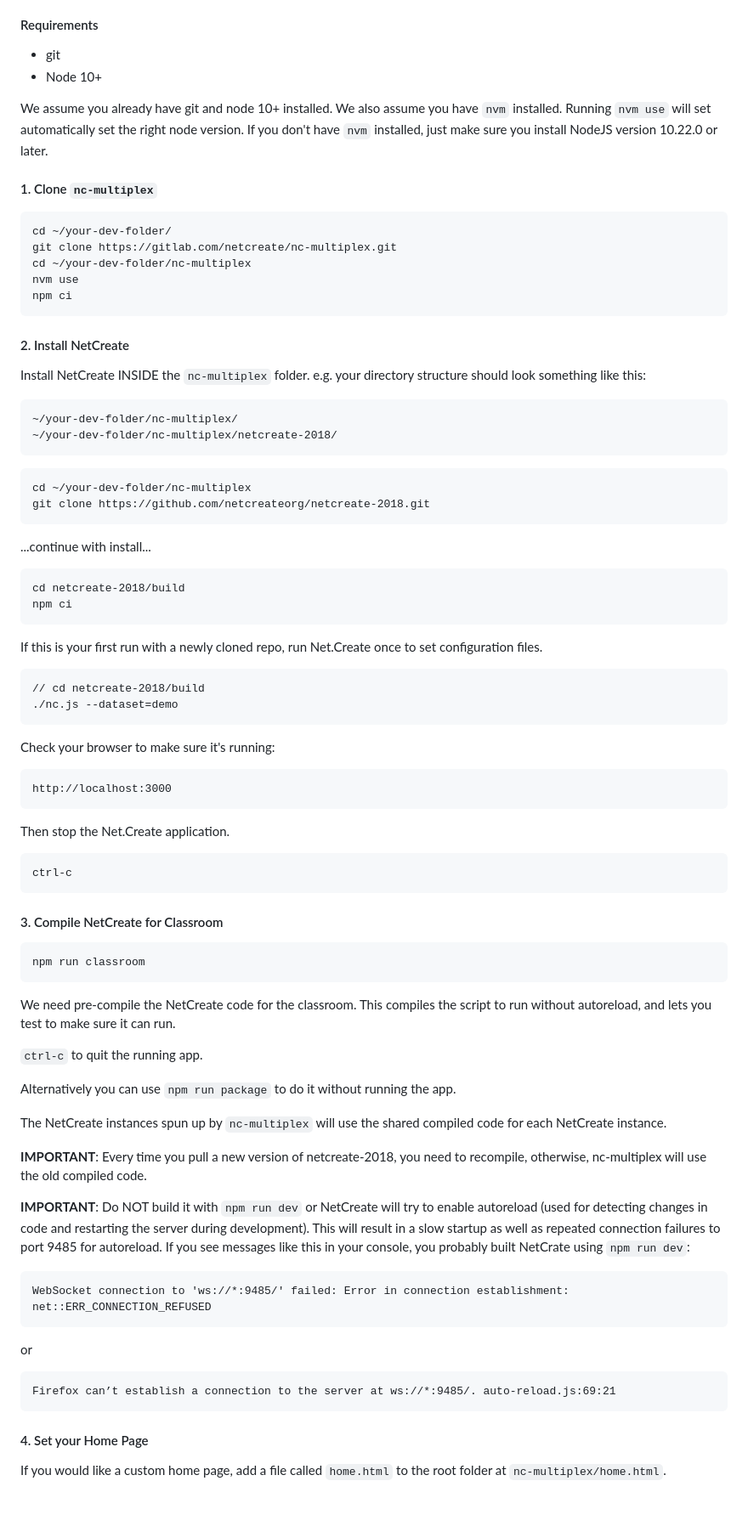
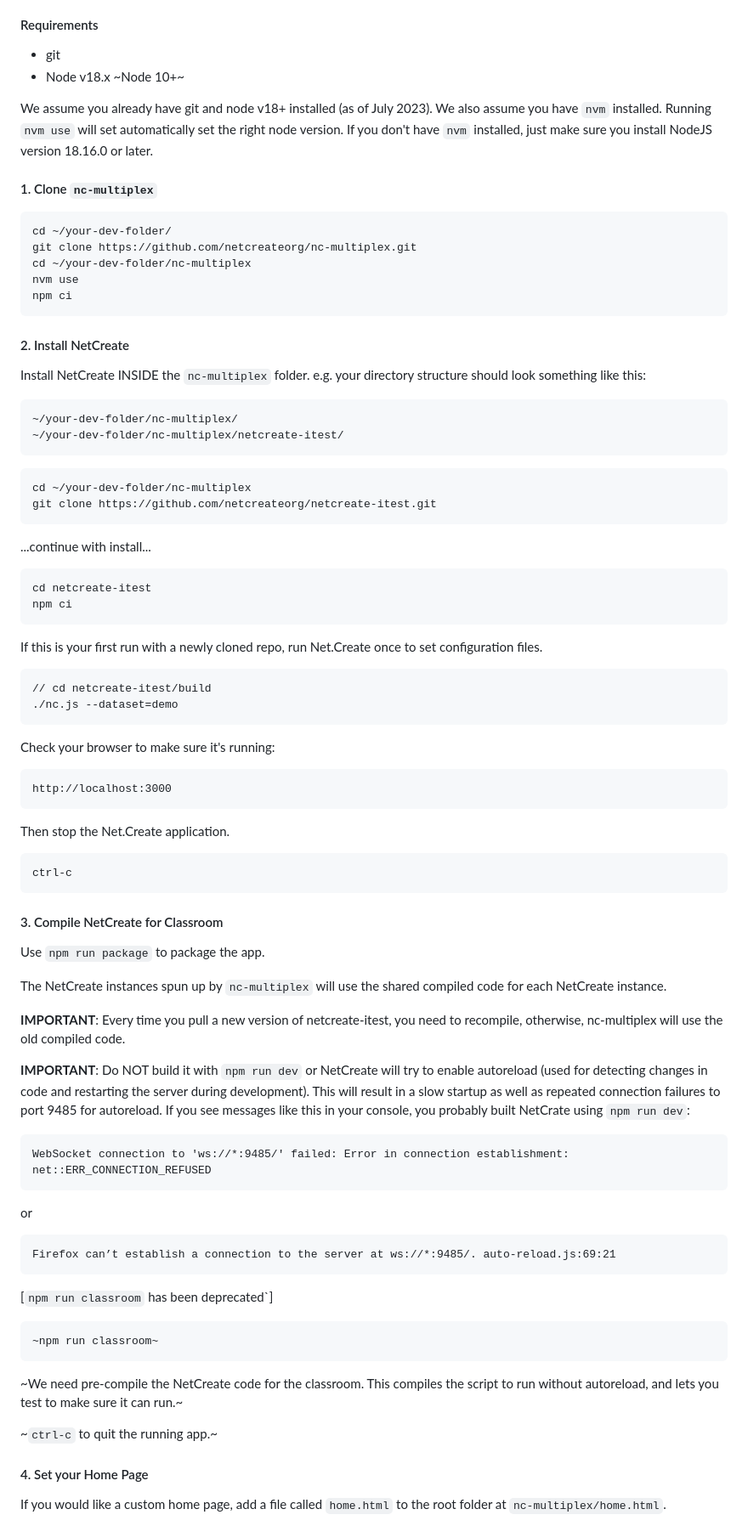
Before and after one commit to netcreateorg/nc-multiplex, a Markdown page: ReadMe.md, the part around one of its changes. Shown at 85% size. GitHub-like rendering; blank space fills up the shorter version.

Commit message:
Update ReadMe.md for netcreate-itest.

````diff
--- a/ReadMe.md
+++ b/ReadMe.md
@@ -14,15 +14,15 @@ These instructions are primarily for installing on a local development machine.
 
 #### Requirements
 * git
-* Node 10+
+* Node v18.x ~Node 10+~
 
-We assume you already have git and node 10+ installed.  We also assume you have `nvm` installed.  Running `nvm use` will set automatically set the right node version.  If you don't have `nvm` installed, just make sure you install NodeJS version 10.22.0 or later.
+We assume you already have git and node v18+ installed (as of July 2023).  We also assume you have `nvm` installed.  Running `nvm use` will set automatically set the right node version.  If you don't have `nvm` installed, just make sure you install NodeJS version 18.16.0 or later.
 
 
 #### 1. Clone `nc-multiplex`
 ```
 cd ~/your-dev-folder/
-git clone https://gitlab.com/netcreate/nc-multiplex.git
+git clone https://github.com/netcreateorg/nc-multiplex.git
 cd ~/your-dev-folder/nc-multiplex
 nvm use
 npm ci
@@ -33,24 +33,24 @@ npm ci
 Install NetCreate INSIDE the `nc-multiplex` folder.  e.g. your directory structure should look something like this:
 ```
 ~/your-dev-folder/nc-multiplex/
-~/your-dev-folder/nc-multiplex/netcreate-2018/
+~/your-dev-folder/nc-multiplex/netcreate-itest/
 ```
 
 ```
 cd ~/your-dev-folder/nc-multiplex
-git clone https://github.com/netcreateorg/netcreate-2018.git
+git clone https://github.com/netcreateorg/netcreate-itest.git
 ```
 
 ...continue with install...
 
 ```
-cd netcreate-2018/build
+cd netcreate-itest
 npm ci
 ```
 
 If this is your first run with a newly cloned repo, run Net.Create once to set configuration files.
 ```
-// cd netcreate-2018/build
+// cd netcreate-itest/build
 ./nc.js --dataset=demo
 ```
 
@@ -65,18 +65,12 @@ ctrl-c
 ```
 
 #### 3. Compile NetCreate for Classroom
-```
-npm run classroom
-```
-We need pre-compile the NetCreate code for the classroom.  This compiles the script to run without autoreload, and lets you test to make sure it can run.
 
-`ctrl-c` to quit the running app.
-
-Alternatively you can use `npm run package` to do it without running the app.
+Use `npm run package` to package the app.
 
 The NetCreate instances spun up by `nc-multiplex` will use the shared compiled code for each NetCreate instance.
 
-**IMPORTANT**: Every time you pull a new version of netcreate-2018, you need to recompile, otherwise, nc-multiplex will use the old compiled code.
+**IMPORTANT**: Every time you pull a new version of netcreate-itest, you need to recompile, otherwise, nc-multiplex will use the old compiled code.
 
 **IMPORTANT**: Do NOT build it with `npm run dev` or NetCreate will try to enable autoreload (used for detecting changes in code and restarting the server during development).  This will result in a slow startup as well as repeated connection failures to port 9485 for autoreload.  If you see messages like this in your console, you probably built NetCrate using `npm run dev`:
 
@@ -87,6 +81,14 @@ or
 ```
 Firefox can’t establish a connection to the server at ws://*:9485/. auto-reload.js:69:21
 ```
+
+[`npm run classroom` has been deprecated`]
+```
+~npm run classroom~
+```
+~We need pre-compile the NetCreate code for the classroom.  This compiles the script to run without autoreload, and lets you test to make sure it can run.~
+
+~`ctrl-c` to quit the running app.~
 
 
 #### 4. Set your Home Page
````
Also changed, not shown: other parts of ReadMe.md (+3 -3 lines).
